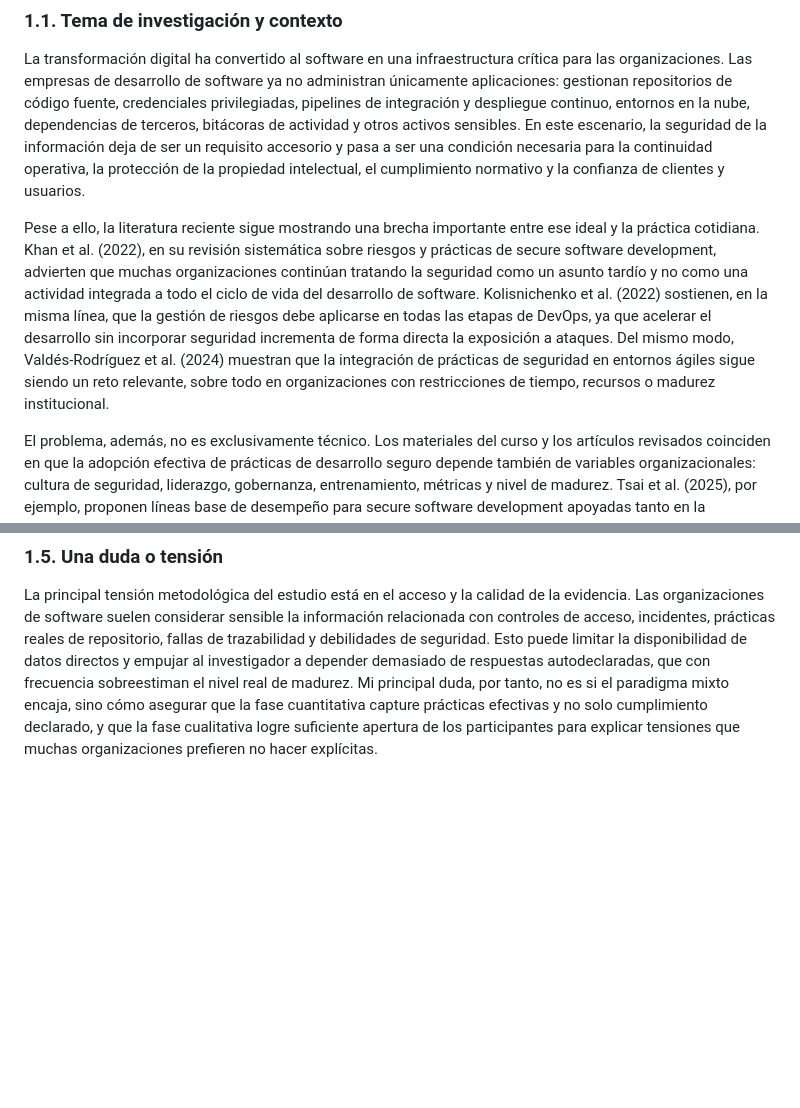
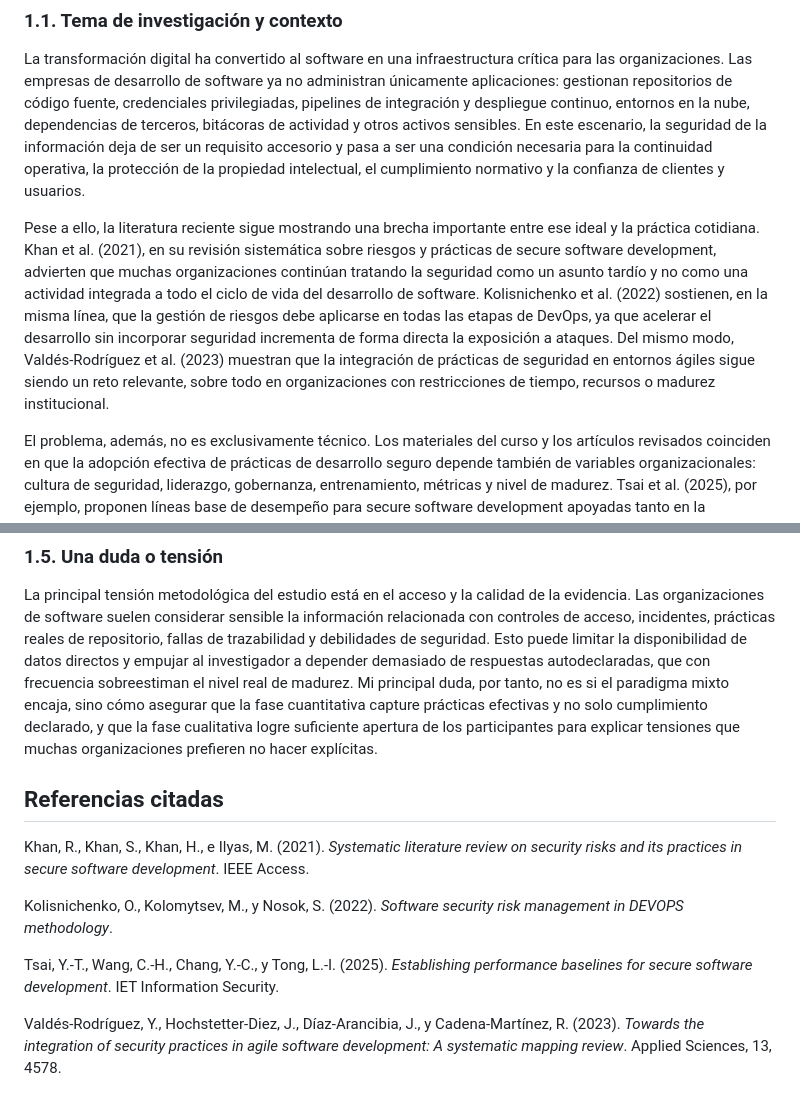
Before and after one commit to donnasilvag-collab/unmsm-research-methods-dsilva, a Markdown page: 01_paradigm/paradigm_justification.md, 2 parts joined by grey strips. Drawn GitHub-style; blank space fills up the shorter version.

Commit message:
Align literature references across paradigm and protocol

```diff
--- a/01_paradigm/paradigm_justification.md
+++ b/01_paradigm/paradigm_justification.md
@@ -6,7 +6,7 @@
 
 La transformación digital ha convertido al software en una infraestructura crítica para las organizaciones. Las empresas de desarrollo de software ya no administran únicamente aplicaciones: gestionan repositorios de código fuente, credenciales privilegiadas, pipelines de integración y despliegue continuo, entornos en la nube, dependencias de terceros, bitácoras de actividad y otros activos sensibles. En este escenario, la seguridad de la información deja de ser un requisito accesorio y pasa a ser una condición necesaria para la continuidad operativa, la protección de la propiedad intelectual, el cumplimiento normativo y la confianza de clientes y usuarios.
 
-Pese a ello, la literatura reciente sigue mostrando una brecha importante entre ese ideal y la práctica cotidiana. Khan et al. (2022), en su revisión sistemática sobre riesgos y prácticas de secure software development, advierten que muchas organizaciones continúan tratando la seguridad como un asunto tardío y no como una actividad integrada a todo el ciclo de vida del desarrollo de software. Kolisnichenko et al. (2022) sostienen, en la misma línea, que la gestión de riesgos debe aplicarse en todas las etapas de DevOps, ya que acelerar el desarrollo sin incorporar seguridad incrementa de forma directa la exposición a ataques. Del mismo modo, Valdés-Rodríguez et al. (2024) muestran que la integración de prácticas de seguridad en entornos ágiles sigue siendo un reto relevante, sobre todo en organizaciones con restricciones de tiempo, recursos o madurez institucional.
+Pese a ello, la literatura reciente sigue mostrando una brecha importante entre ese ideal y la práctica cotidiana. Khan et al. (2021), en su revisión sistemática sobre riesgos y prácticas de secure software development, advierten que muchas organizaciones continúan tratando la seguridad como un asunto tardío y no como una actividad integrada a todo el ciclo de vida del desarrollo de software. Kolisnichenko et al. (2022) sostienen, en la misma línea, que la gestión de riesgos debe aplicarse en todas las etapas de DevOps, ya que acelerar el desarrollo sin incorporar seguridad incrementa de forma directa la exposición a ataques. Del mismo modo, Valdés-Rodríguez et al. (2023) muestran que la integración de prácticas de seguridad en entornos ágiles sigue siendo un reto relevante, sobre todo en organizaciones con restricciones de tiempo, recursos o madurez institucional.
 
 El problema, además, no es exclusivamente técnico. Los materiales del curso y los artículos revisados coinciden en que la adopción efectiva de prácticas de desarrollo seguro depende también de variables organizacionales: cultura de seguridad, liderazgo, gobernanza, entrenamiento, métricas y nivel de madurez. Tsai et al. (2025), por ejemplo, proponen líneas base de desempeño para secure software development apoyadas tanto en la conciencia proactiva de seguridad como en la gestión reactiva del riesgo. Esa doble dimensión resulta especialmente útil para este estudio, porque sugiere que la eficacia del control de acceso, la protección del código fuente y la trazabilidad de las actividades de desarrollo no dependen solo de que existan controles formales, sino de cómo esos controles son comprendidos, aplicados y sostenidos en la práctica.
 
@@ -53,3 +53,13 @@ Por ello, la fase cualitativa no se plantea como un simple complemento narrativo
 ### 1.5. Una duda o tensión
 
 La principal tensión metodológica del estudio está en el acceso y la calidad de la evidencia. Las organizaciones de software suelen considerar sensible la información relacionada con controles de acceso, incidentes, prácticas reales de repositorio, fallas de trazabilidad y debilidades de seguridad. Esto puede limitar la disponibilidad de datos directos y empujar al investigador a depender demasiado de respuestas autodeclaradas, que con frecuencia sobreestiman el nivel real de madurez. Mi principal duda, por tanto, no es si el paradigma mixto encaja, sino cómo asegurar que la fase cuantitativa capture prácticas efectivas y no solo cumplimiento declarado, y que la fase cualitativa logre suficiente apertura de los participantes para explicar tensiones que muchas organizaciones prefieren no hacer explícitas.
+
+## Referencias citadas
+
+Khan, R., Khan, S., Khan, H., e Ilyas, M. (2021). *Systematic literature review on security risks and its practices in secure software development*. IEEE Access.
+
+Kolisnichenko, O., Kolomytsev, M., y Nosok, S. (2022). *Software security risk management in DEVOPS methodology*.
+
+Tsai, Y.-T., Wang, C.-H., Chang, Y.-C., y Tong, L.-I. (2025). *Establishing performance baselines for secure software development*. IET Information Security.
+
+Valdés-Rodríguez, Y., Hochstetter-Diez, J., Díaz-Arancibia, J., y Cadena-Martínez, R. (2023). *Towards the integration of security practices in agile software development: A systematic mapping review*. Applied Sciences, 13, 4578.
```
Also changed, not shown: 03_protocol/protocol_v0.1.md (+2 -2 lines).
